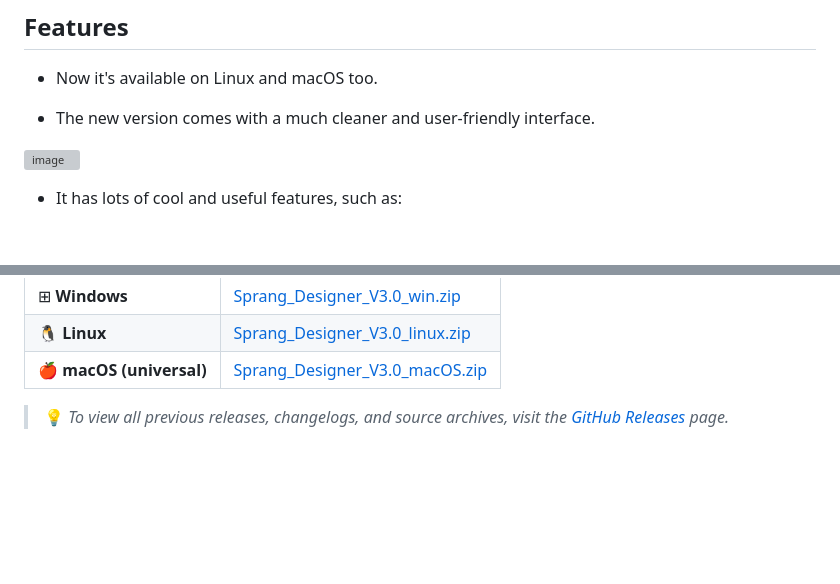
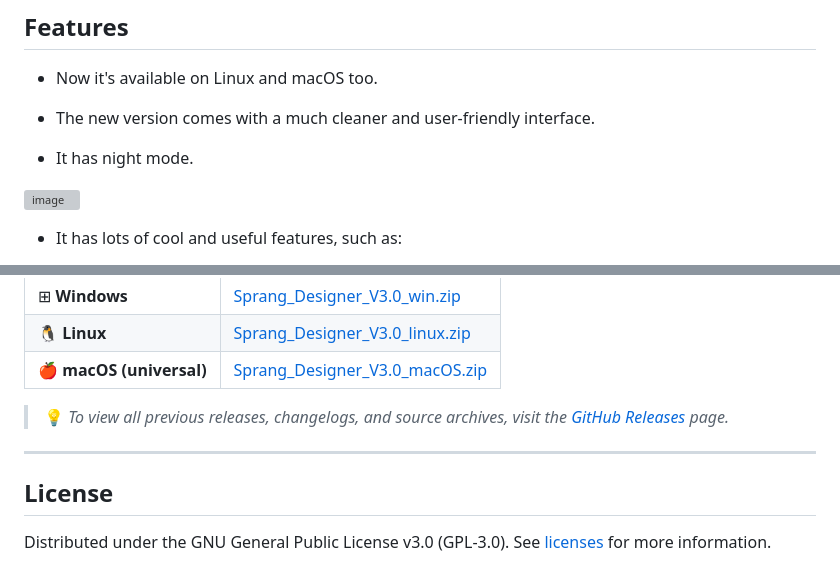
Before and after one commit to atelekes/Sprang_pattern_designer, a Markdown page: README.md, 2 parts joined by grey strips. Rendered like a GitHub page; blank space fills up the shorter version; grey boxes are pictures that could not be loaded.

Commit message:
Update README with license and feature enhancements
Added license section and updated features list in README.

```diff
--- a/README.md
+++ b/README.md
@@ -11,6 +11,8 @@ I welcome user feedback and suggestions for improving the program.
 - Now it's available on Linux and macOS too.
 
 - The new version comes with a much cleaner and user-friendly interface.
+
+- It has night mode.
 
 <img width="1919" height="1017" alt="image" src="https://github.com/user-attachments/assets/63800e27-988e-472b-87d9-93057c81ee0c" />
 
@@ -68,3 +70,9 @@ Select the appropriate version for your operating system:
 | 🍎 **macOS (universal)** | [Sprang_Designer_V3.0_macOS.zip](https://github.com/atelekes/Sprang_pattern_designer/releases/latest/download/Sprang_Designer_V3.0_macOS.zip) |
 
 > 💡 *To view all previous releases, changelogs, and source archives, visit the [GitHub Releases](https://github.com/atelekes/Sprang_pattern_designer/releases) page.*
+
+---
+
+## License
+
+Distributed under the GNU General Public License v3.0 (GPL-3.0). See [licenses](https://github.com/atelekes/Sprang_pattern_designer/blob/main/LICENSE) for more information.
```
